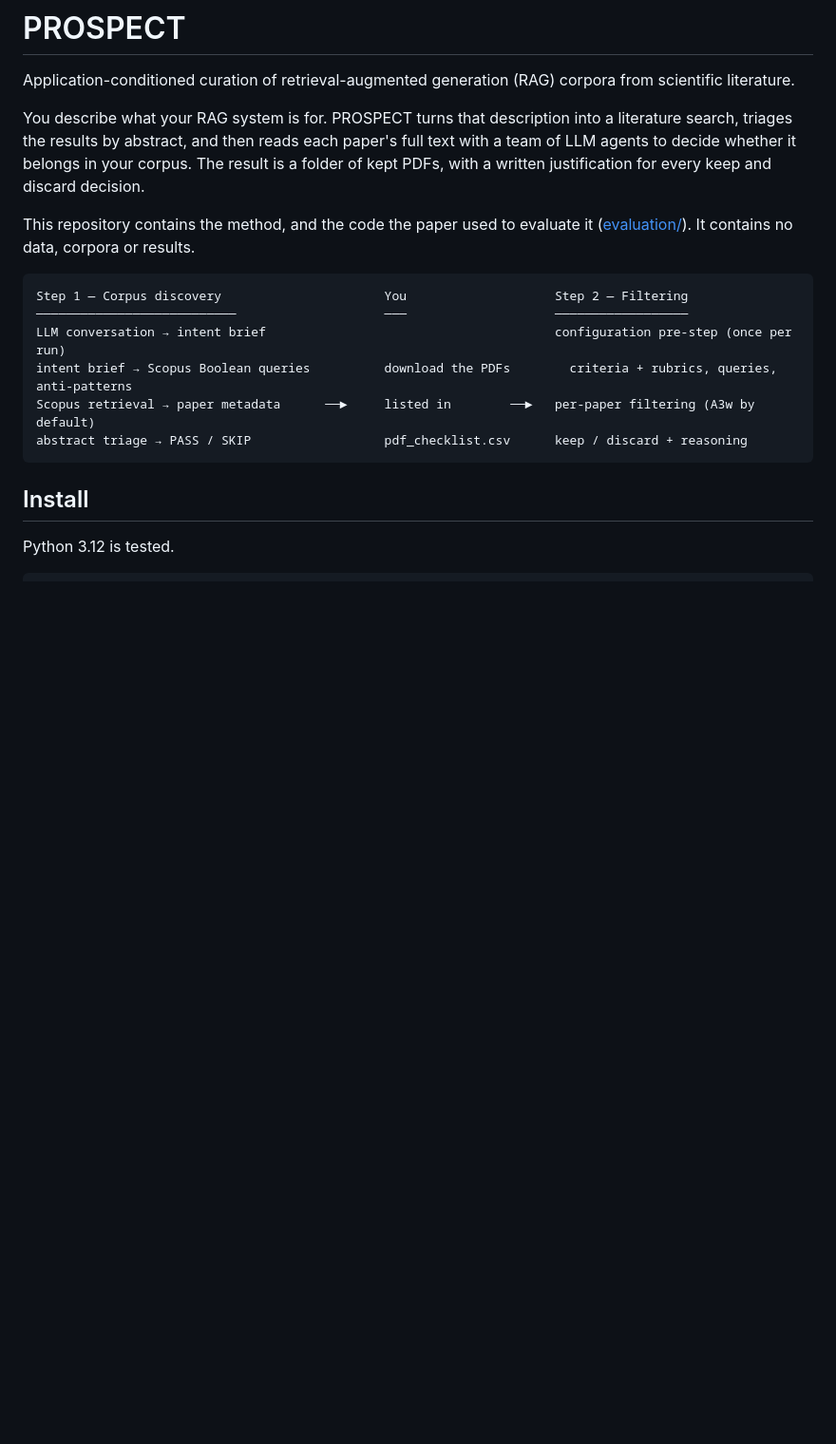
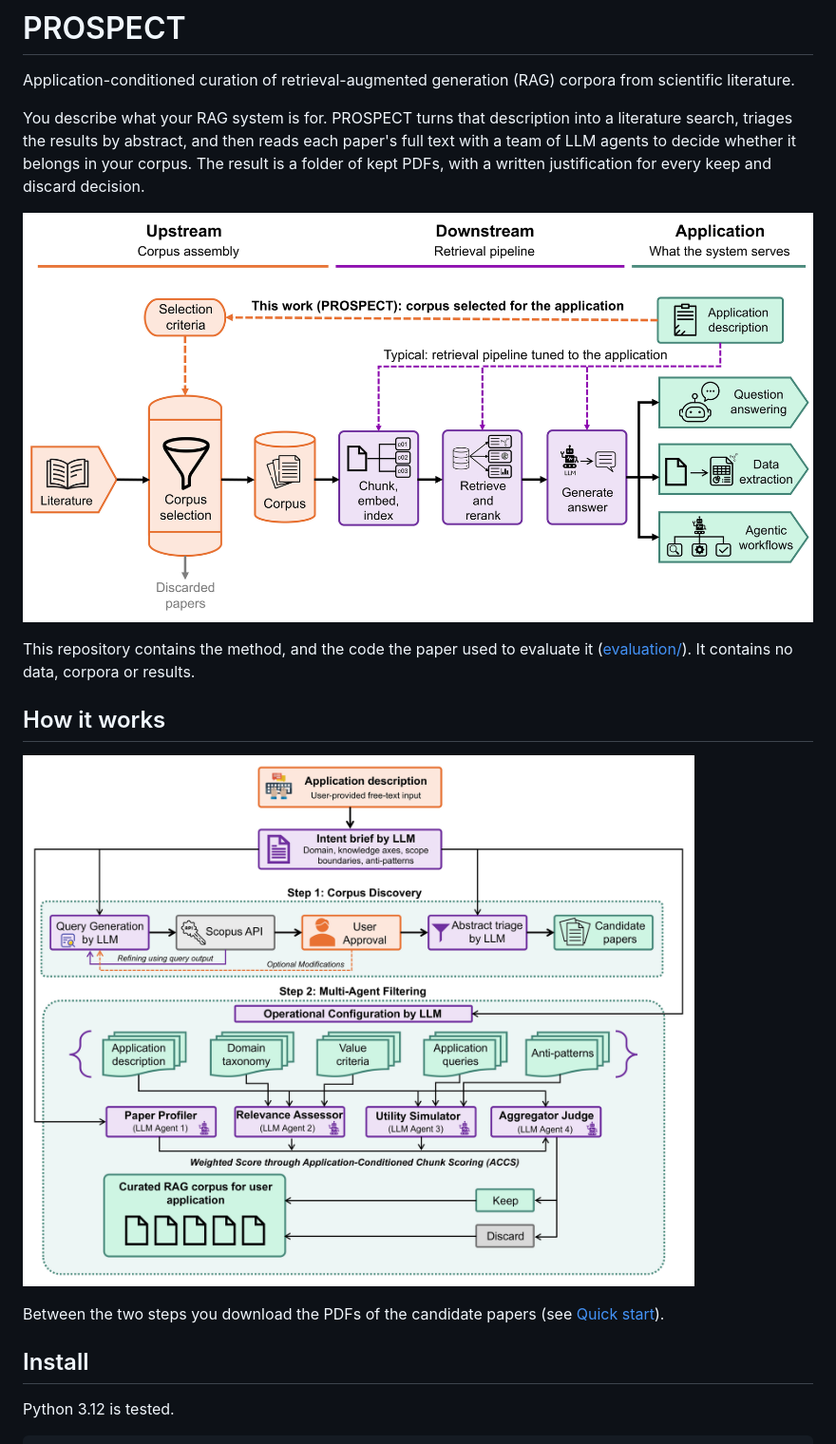
Before and after one commit to AbdulqaderBinSahl/PROSPECT, a Markdown page: README.md, the part around one of its changes. Shown at 95% size. Drawn GitHub-style; pictures changed too: docs/figures/prospect_overview.png (added), docs/figures/prospect_pipeline.png (added); blank space fills up the shorter version.

Commit message:
Add pipeline and condition figures to the README

````diff
--- a/README.md
+++ b/README.md
@@ -4,16 +4,15 @@ Application-conditioned curation of retrieval-augmented generation (RAG) corpora
 
 You describe what your RAG system is for. PROSPECT turns that description into a literature search, triages the results by abstract, and then reads each paper's full text with a team of LLM agents to decide whether it belongs in your corpus. The result is a folder of kept PDFs, with a written justification for every keep and discard decision.
 
+![Where PROSPECT fits: the corpus is selected for the application before the retrieval pipeline](docs/figures/prospect_overview.png)
+
 This repository contains the method, and the code the paper used to evaluate it ([evaluation/](evaluation/README.md)). It contains no data, corpora or results.
 
-```
-Step 1 — Corpus discovery                      You                    Step 2 — Filtering
-───────────────────────────                    ───                    ──────────────────
-LLM conversation → intent brief                                       configuration pre-step (once per run)
-intent brief → Scopus Boolean queries          download the PDFs        criteria + rubrics, queries, anti-patterns
-Scopus retrieval → paper metadata      ──►     listed in        ──►   per-paper filtering (A3w by default)
-abstract triage → PASS / SKIP                  pdf_checklist.csv      keep / discard + reasoning
-```
+## How it works
+
+![PROSPECT pipeline: Step 1 corpus discovery and Step 2 multi-agent filtering](docs/figures/prospect_pipeline.png)
+
+Between the two steps you download the PDFs of the candidate papers (see [Quick start](#quick-start)).
 
 ## Install
 
````
Also changed, not shown: other parts of README.md (+2 -0 lines), docs/figures/prospect_conditions.png (added).
